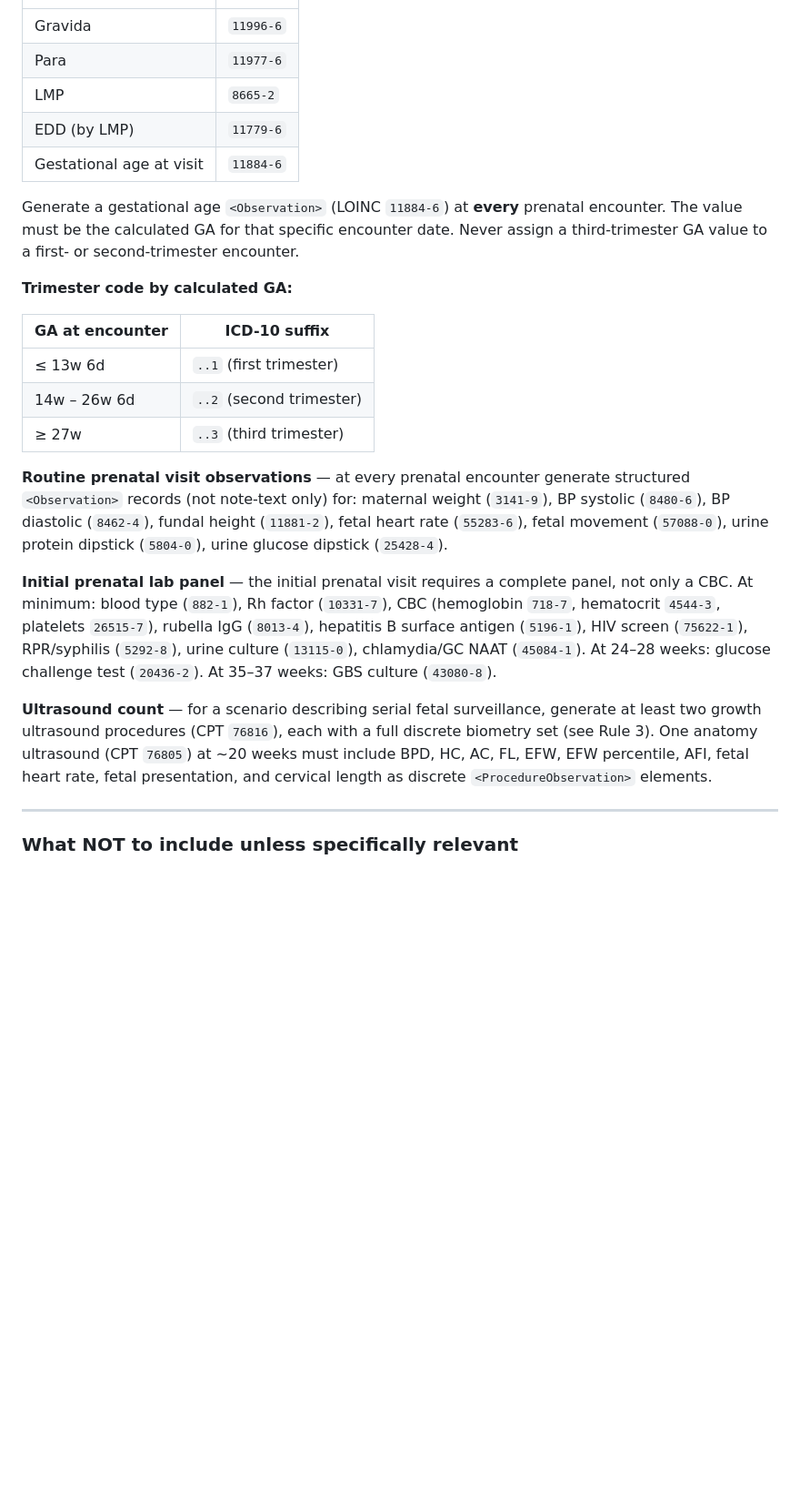
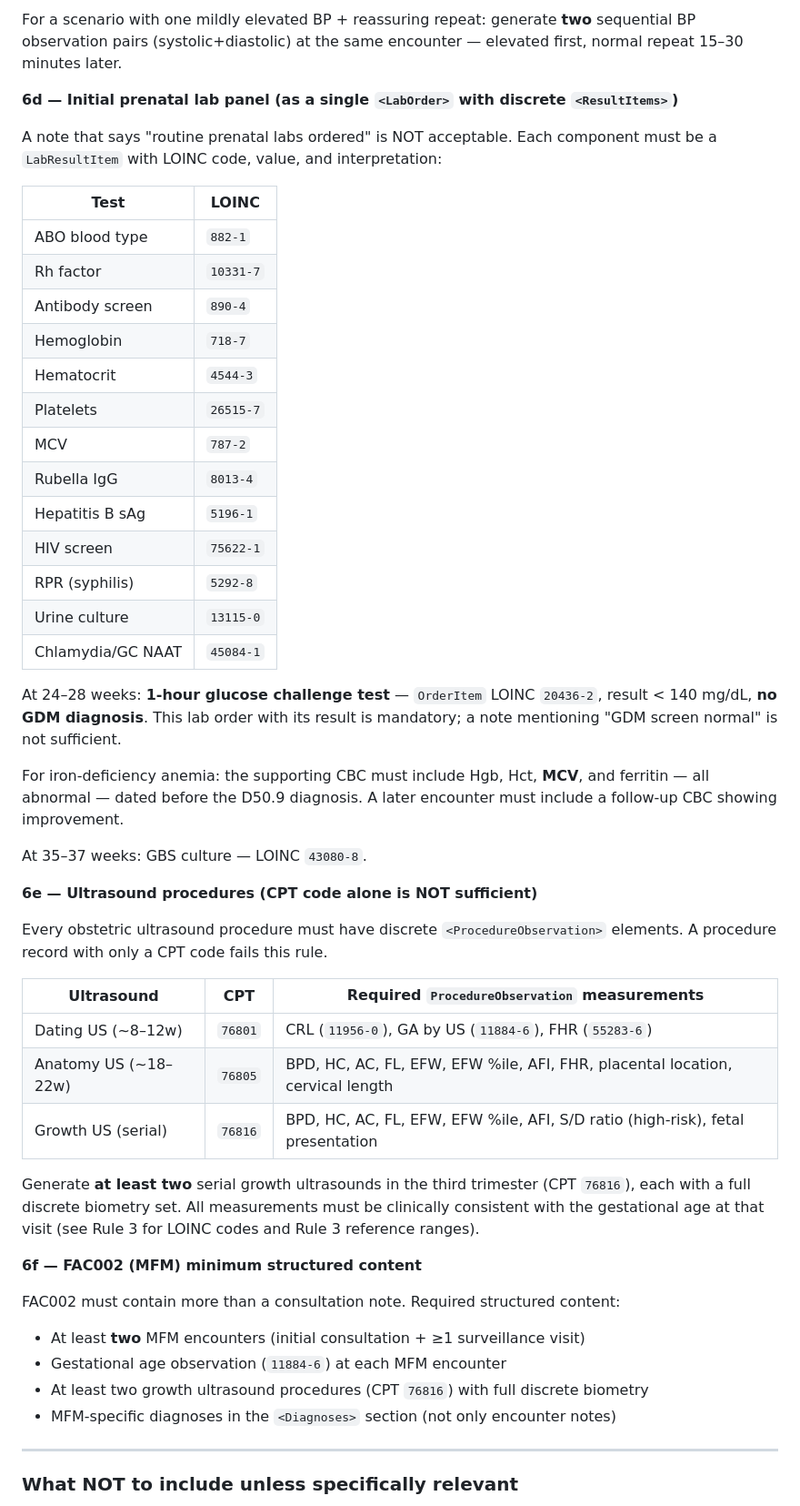
Before and after one commit to poindext/sda-generator, a Markdown page: .claude/commands/generate-sda3.md, the part around one of its changes. Shown at 91% size. Rendered like a GitHub page; blank space fills up the shorter version.

```diff
--- a/.claude/commands/generate-sda3.md
+++ b/.claude/commands/generate-sda3.md
@@ -936,25 +970,50 @@ When generating prenatal or antepartum records, in addition to the general compl
+For a scenario with one mildly elevated BP + reassuring repeat: generate **two** sequential BP observation pairs (systolic+diastolic) at the same encounter — elevated first, normal repeat 15–30 minutes later.
+
+**6d — Initial prenatal lab panel (as a single `<LabOrder>` with discrete `<ResultItems>`)**
+
+A note that says "routine prenatal labs ordered" is NOT acceptable. Each component must be a `LabResultItem` with LOINC code, value, and interpretation:
+
+| Test | LOINC |
 |---|---|
-| Gravida | `11996-6` |
-| Para | `11977-6` |
-| LMP | `8665-2` |
-| EDD (by LMP) | `11779-6` |
-| Gestational age at visit | `11884-6` |
+| ABO blood type | `882-1` |
+| Rh factor | `10331-7` |
+| Antibody screen | `890-4` |
+| Hemoglobin | `718-7` |
+| Hematocrit | `4544-3` |
+| Platelets | `26515-7` |
+| MCV | `787-2` |
+| Rubella IgG | `8013-4` |
+| Hepatitis B sAg | `5196-1` |
+| HIV screen | `75622-1` |
+| RPR (syphilis) | `5292-8` |
+| Urine culture | `13115-0` |
+| Chlamydia/GC NAAT | `45084-1` |
 
-Generate a gestational age `<Observation>` (LOINC `11884-6`) at **every** prenatal encounter. The value must be the calculated GA for that specific encounter date. Never assign a third-trimester GA value to a first- or second-trimester encounter.
+At 24–28 weeks: **1-hour glucose challenge test** — `OrderItem` LOINC `20436-2`, result < 140 mg/dL, **no GDM diagnosis**. This lab order with its result is mandatory; a note mentioning "GDM screen normal" is not sufficient.
 
-**Trimester code by calculated GA:**
+For iron-deficiency anemia: the supporting CBC must include Hgb, Hct, **MCV**, and ferritin — all abnormal — dated before the D50.9 diagnosis. A later encounter must include a follow-up CBC showing improvement.
 
-| GA at encounter | ICD-10 suffix |
-|---|---|
-| ≤ 13w 6d | `..1` (first trimester) |
-| 14w – 26w 6d | `..2` (second trimester) |
-| ≥ 27w | `..3` (third trimester) |
+At 35–37 weeks: GBS culture — LOINC `43080-8`.
 
-**Routine prenatal visit observations** — at every prenatal encounter generate structured `<Observation>` records (not note-text only) for: maternal weight (`3141-9`), BP systolic (`8480-6`), BP diastolic (`8462-4`), fundal height (`11881-2`), fetal heart rate (`55283-6`), fetal movement (`57088-0`), urine protein dipstick (`5804-0`), urine glucose dipstick (`25428-4`).
+**6e — Ultrasound procedures (CPT code alone is NOT sufficient)**
 
-**Initial prenatal lab panel** — the initial prenatal visit requires a complete panel, not only a CBC. At minimum: blood type (`882-1`), Rh factor (`10331-7`), CBC (hemoglobin `718-7`, hematocrit `4544-3`, platelets `26515-7`), rubella IgG (`8013-4`), hepatitis B surface antigen (`5196-1`), HIV screen (`75622-1`), RPR/syphilis (`5292-8`), urine culture (`13115-0`), chlamydia/GC NAAT (`45084-1`). At 24–28 weeks: glucose challenge test (`20436-2`). At 35–37 weeks: GBS culture (`43080-8`).
+Every obstetric ultrasound procedure must have discrete `<ProcedureObservation>` elements. A procedure record with only a CPT code fails this rule.
 
-**Ultrasound count** — for a scenario describing serial fetal surveillance, generate at least two growth ultrasound procedures (CPT `76816`), each with a full discrete biometry set (see Rule 3). One anatomy ultrasound (CPT `76805`) at ~20 weeks must include BPD, HC, AC, FL, EFW, EFW percentile, AFI, fetal heart rate, fetal presentation, and cervical length as discrete `<ProcedureObservation>` elements.
+| Ultrasound | CPT | Required `ProcedureObservation` measurements |
+|---|---|---|
+| Dating US (~8–12w) | `76801` | CRL (`11956-0`), GA by US (`11884-6`), FHR (`55283-6`) |
+| Anatomy US (~18–22w) | `76805` | BPD, HC, AC, FL, EFW, EFW %ile, AFI, FHR, placental location, cervical length |
+| Growth US (serial) | `76816` | BPD, HC, AC, FL, EFW, EFW %ile, AFI, S/D ratio (high-risk), fetal presentation |
+
+Generate **at least two** serial growth ultrasounds in the third trimester (CPT `76816`), each with a full discrete biometry set. All measurements must be clinically consistent with the gestational age at that visit (see Rule 3 for LOINC codes and Rule 3 reference ranges).
+
+**6f — FAC002 (MFM) minimum structured content**
+
+FAC002 must contain more than a consultation note. Required structured content:
+- At least **two** MFM encounters (initial consultation + ≥1 surveillance visit)
+- Gestational age observation (`11884-6`) at each MFM encounter
+- At least two growth ultrasound procedures (CPT `76816`) with full discrete biometry
+- MFM-specific diagnoses in the `<Diagnoses>` section (not only encounter notes)
 
 ---
 
```
Also changed, not shown: other parts of .claude/commands/generate-sda3.md (+47 -13 lines).
